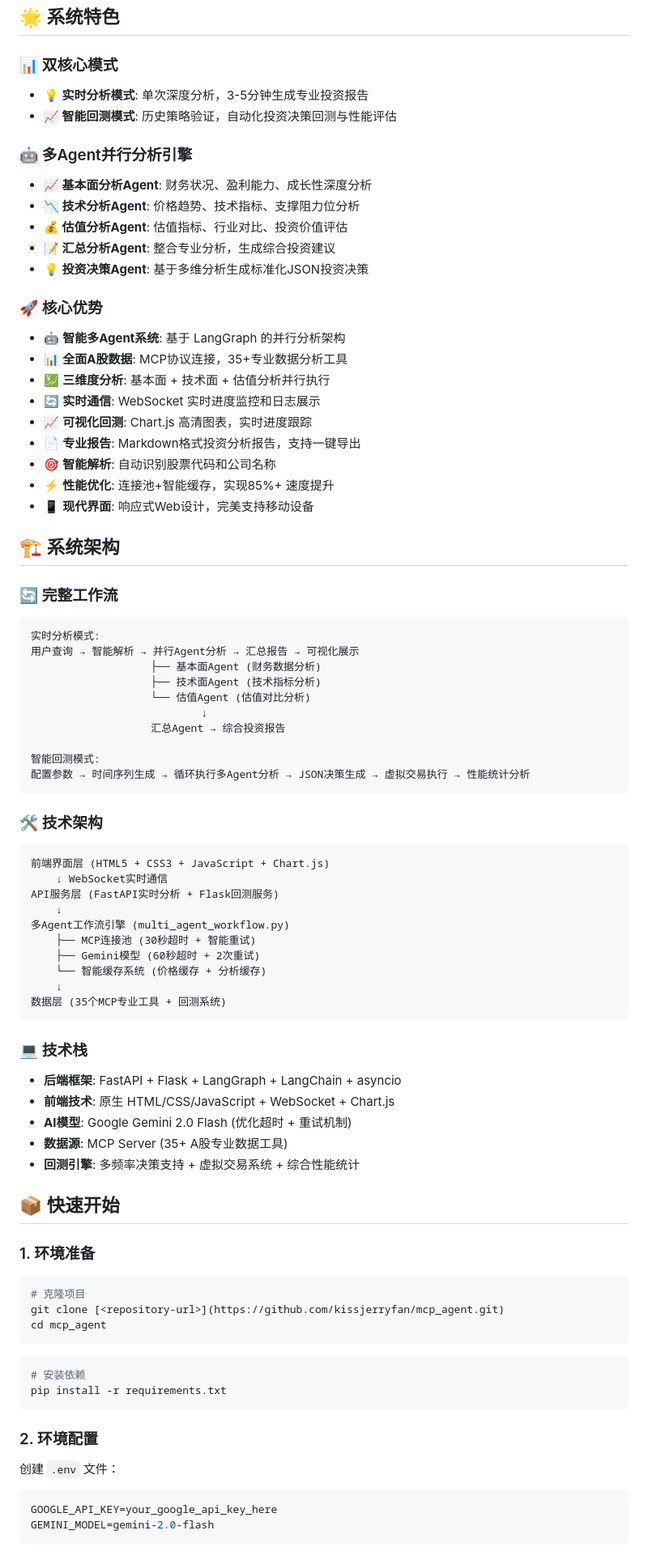
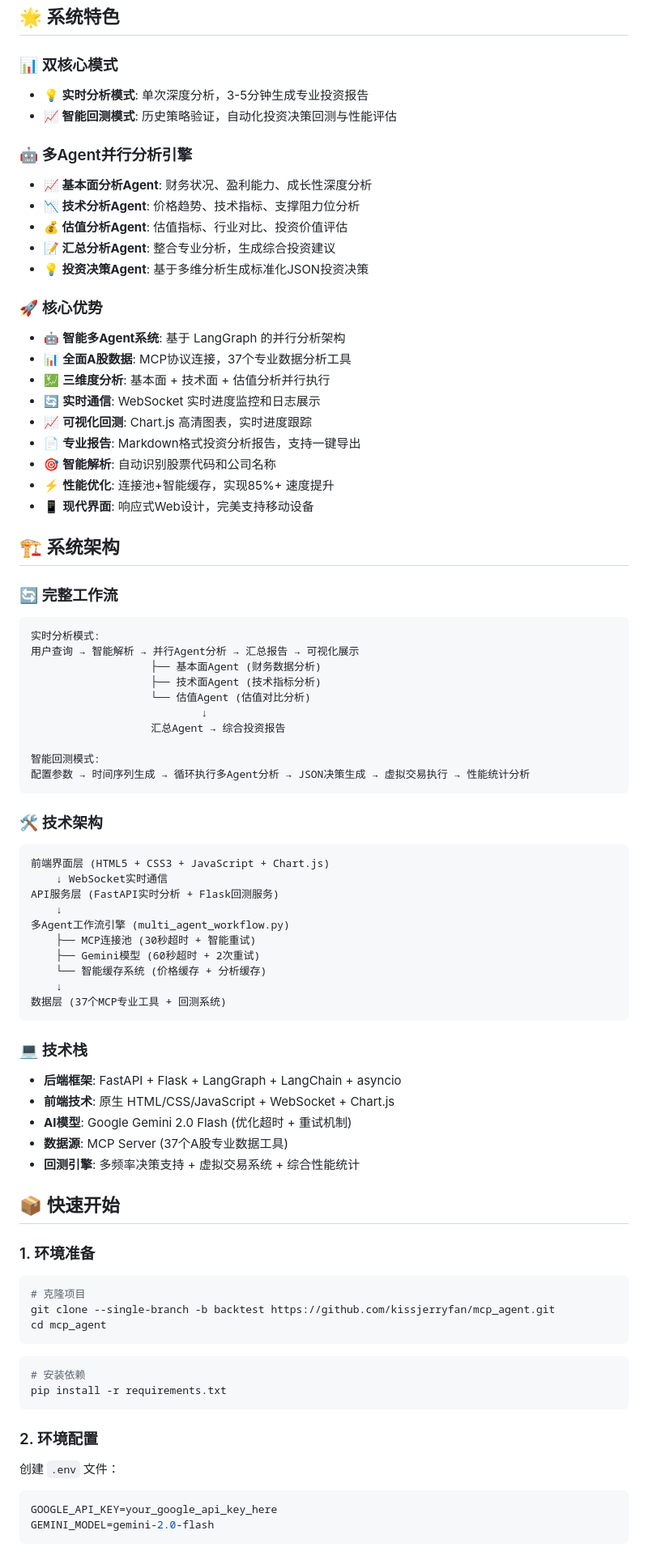
Before and after one commit to kissjerryfan/mcp_agent, a Markdown page: README.md, the part around one of its changes. Shown at 81% size. Rendered like a GitHub page.

````diff
--- a/README.md
+++ b/README.md
@@ -5,10 +5,12 @@
 ## 🌟 系统特色
 
 ### 📊 双核心模式
+
 - **💡 实时分析模式**: 单次深度分析，3-5分钟生成专业投资报告
 - **📈 智能回测模式**: 历史策略验证，自动化投资决策回测与性能评估
 
 ### 🤖 多Agent并行分析引擎
+
 - **📈 基本面分析Agent**: 财务状况、盈利能力、成长性深度分析
 - **📉 技术分析Agent**: 价格趋势、技术指标、支撑阻力位分析
 - **💰 估值分析Agent**: 估值指标、行业对比、投资价值评估
@@ -16,8 +18,9 @@
 - **💡 投资决策Agent**: 基于多维分析生成标准化JSON投资决策
 
 ### 🚀 核心优势
+
 - 🤖 **智能多Agent系统**: 基于 LangGraph 的并行分析架构
-- 📊 **全面A股数据**: MCP协议连接，35+专业数据分析工具
+- 📊 **全面A股数据**: MCP协议连接，37个专业数据分析工具
 - 💹 **三维度分析**: 基本面 + 技术面 + 估值分析并行执行
 - 🔄 **实时通信**: WebSocket 实时进度监控和日志展示
 - 📈 **可视化回测**: Chart.js 高清图表，实时进度跟踪
@@ -29,6 +32,7 @@
 ## 🏗️ 系统架构
 
 ### 🔄 完整工作流
+
 ```
 实时分析模式:
 用户查询 → 智能解析 → 并行Agent分析 → 汇总报告 → 可视化展示
@@ -43,6 +47,7 @@
 ```
 
 ### 🛠️ 技术架构
+
 ```
 前端界面层 (HTML5 + CSS3 + JavaScript + Chart.js)
     ↓ WebSocket实时通信
@@ -53,22 +58,24 @@ API服务层 (FastAPI实时分析 + Flask回测服务)
     ├── Gemini模型 (60秒超时 + 2次重试)
     └── 智能缓存系统 (价格缓存 + 分析缓存)
     ↓
-数据层 (35个MCP专业工具 + 回测系统)
+数据层 (37个MCP专业工具 + 回测系统)
 ```
 
 ### 💻 技术栈
+
 - **后端框架**: FastAPI + Flask + LangGraph + LangChain + asyncio
 - **前端技术**: 原生 HTML/CSS/JavaScript + WebSocket + Chart.js
 - **AI模型**: Google Gemini 2.0 Flash (优化超时 + 重试机制)
-- **数据源**: MCP Server (35+ A股专业数据工具)
+- **数据源**: MCP Server (37个A股专业数据工具)
 - **回测引擎**: 多频率决策支持 + 虚拟交易系统 + 综合性能统计
 
 ## 📦 快速开始
 
 ### 1. 环境准备
+
 ```bash
 # 克隆项目
-git clone [<repository-url>](https://github.com/kissjerryfan/mcp_agent.git)
+git clone --single-branch -b backtest https://github.com/kissjerryfan/mcp_agent.git
 cd mcp_agent
 ```
 
@@ -78,7 +85,9 @@ pip install -r requirements.txt
 ```
 
 ### 2. 环境配置
+
 创建 `.env` 文件：
+
 ```env
 GOOGLE_API_KEY=your_google_api_key_here
 GEMINI_MODEL=gemini-2.0-flash
````
Also changed, not shown: other parts of README.md (+77 -35 lines).
